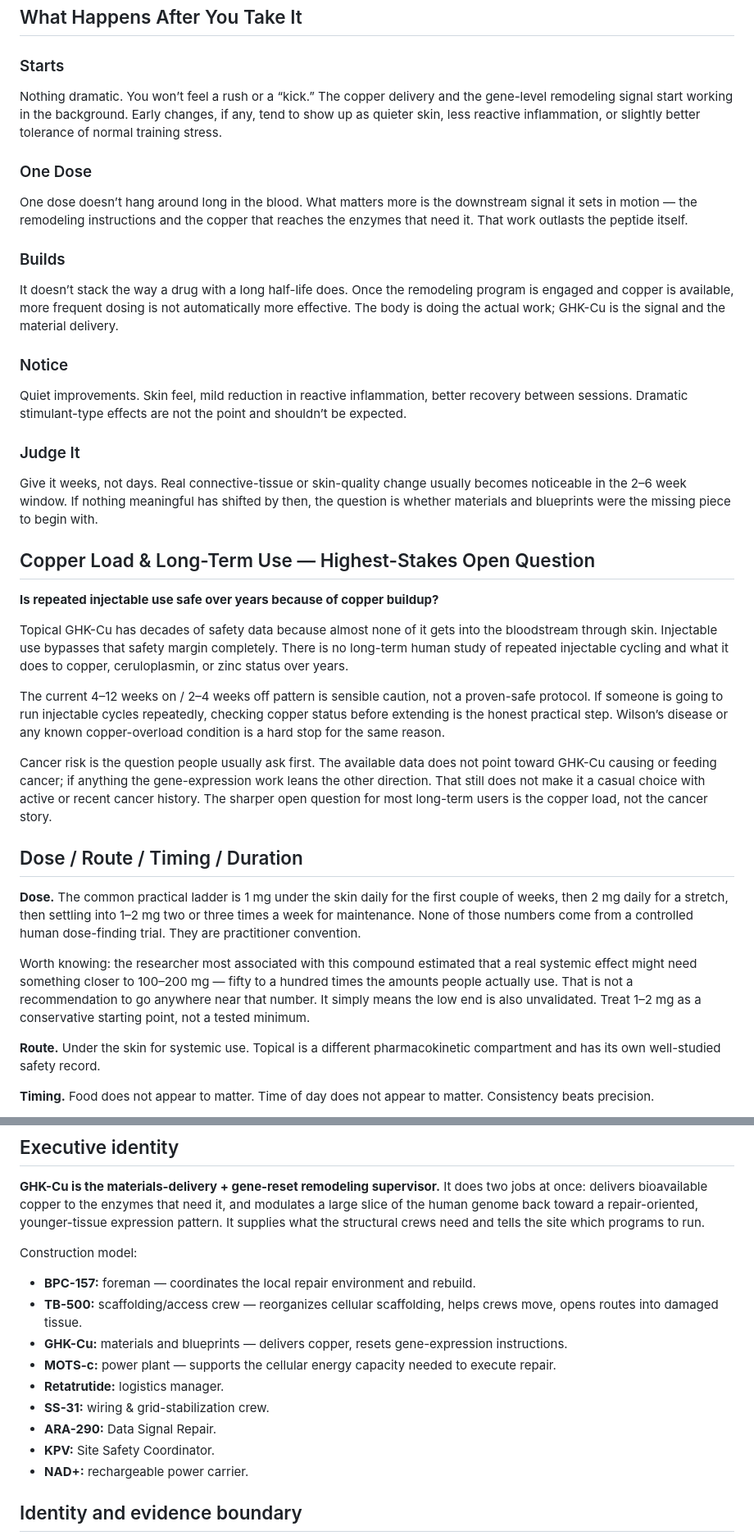
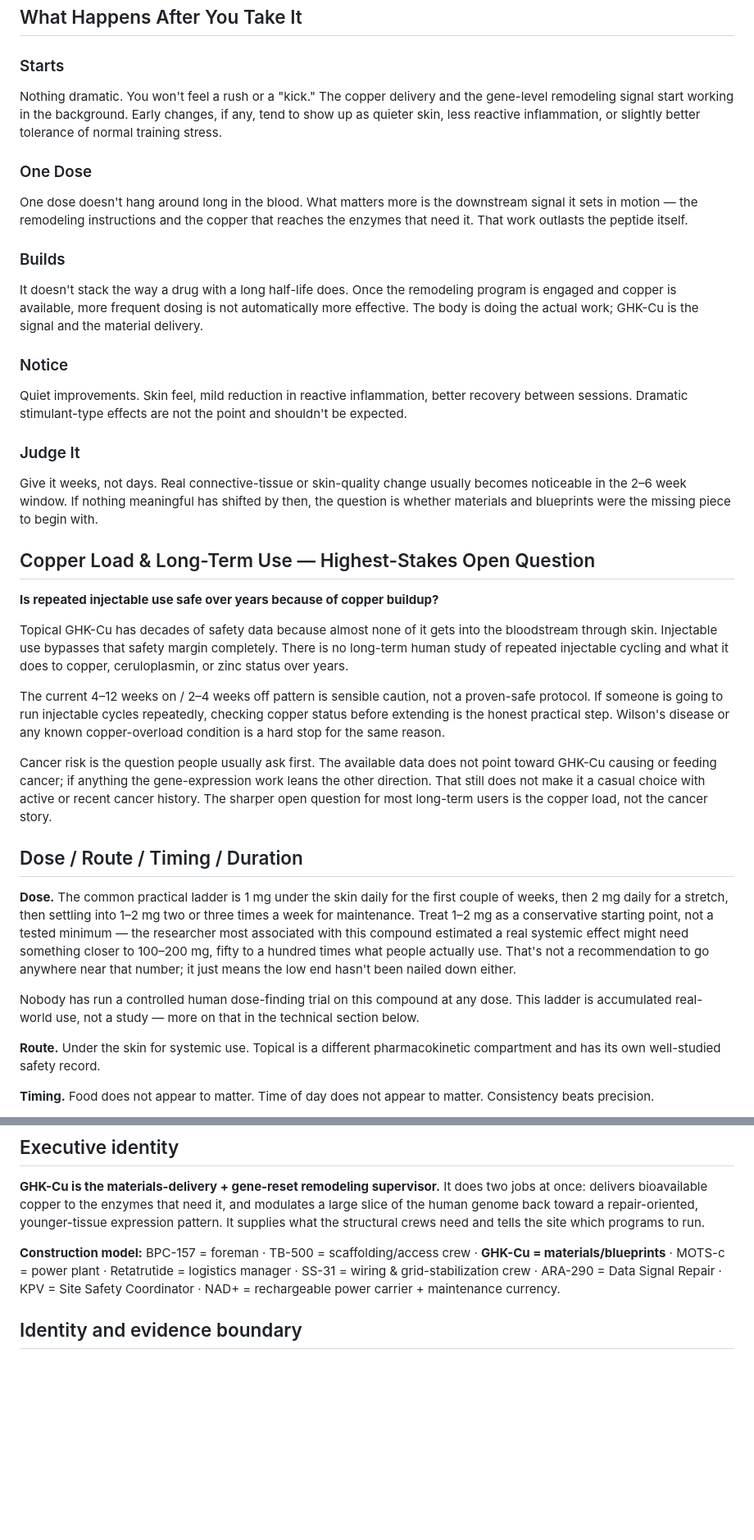
Before and after one commit to kvanarnam-pixel/peptide-reference, a Markdown page: research/GHK-Cu_Compound_Research.md, 2 parts joined by grey strips. Shown at 82% size. Rendered like a GitHub page; blank space fills up the shorter version.

```diff
--- a/research/GHK-Cu_Compound_Research.md
+++ b/research/GHK-Cu_Compound_Research.md
@@ -3,16 +3,16 @@
 ## What Happens After You Take It
 
 ### Starts
-Nothing dramatic. You won’t feel a rush or a “kick.” The copper delivery and the gene-level remodeling signal start working in the background. Early changes, if any, tend to show up as quieter skin, less reactive inflammation, or slightly better tolerance of normal training stress.
+Nothing dramatic. You won't feel a rush or a "kick." The copper delivery and the gene-level remodeling signal start working in the background. Early changes, if any, tend to show up as quieter skin, less reactive inflammation, or slightly better tolerance of normal training stress.
 
 ### One Dose
-One dose doesn’t hang around long in the blood. What matters more is the downstream signal it sets in motion — the remodeling instructions and the copper that reaches the enzymes that need it. That work outlasts the peptide itself.
+One dose doesn't hang around long in the blood. What matters more is the downstream signal it sets in motion — the remodeling instructions and the copper that reaches the enzymes that need it. That work outlasts the peptide itself.
 
 ### Builds
-It doesn’t stack the way a drug with a long half-life does. Once the remodeling program is engaged and copper is available, more frequent dosing is not automatically more effective. The body is doing the actual work; GHK-Cu is the signal and the material delivery.
+It doesn't stack the way a drug with a long half-life does. Once the remodeling program is engaged and copper is available, more frequent dosing is not automatically more effective. The body is doing the actual work; GHK-Cu is the signal and the material delivery.
 
 ### Notice
-Quiet improvements. Skin feel, mild reduction in reactive inflammation, better recovery between sessions. Dramatic stimulant-type effects are not the point and shouldn’t be expected.
+Quiet improvements. Skin feel, mild reduction in reactive inflammation, better recovery between sessions. Dramatic stimulant-type effects are not the point and shouldn't be expected.
 
 ### Judge It
 Give it weeks, not days. Real connective-tissue or skin-quality change usually becomes noticeable in the 2–6 week window. If nothing meaningful has shifted by then, the question is whether materials and blueprints were the missing piece to begin with.
@@ -23,15 +23,15 @@ Give it weeks, not days. Real connective-tissue or skin-quality change usually b
 
 Topical GHK-Cu has decades of safety data because almost none of it gets into the bloodstream through skin. Injectable use bypasses that safety margin completely. There is no long-term human study of repeated injectable cycling and what it does to copper, ceruloplasmin, or zinc status over years.
 
-The current 4–12 weeks on / 2–4 weeks off pattern is sensible caution, not a proven-safe protocol. If someone is going to run injectable cycles repeatedly, checking copper status before extending is the honest practical step. Wilson’s disease or any known copper-overload condition is a hard stop for the same reason.
+The current 4–12 weeks on / 2–4 weeks off pattern is sensible caution, not a proven-safe protocol. If someone is going to run injectable cycles repeatedly, checking copper status before extending is the honest practical step. Wilson's disease or any known copper-overload condition is a hard stop for the same reason.
 
 Cancer risk is the question people usually ask first. The available data does not point toward GHK-Cu causing or feeding cancer; if anything the gene-expression work leans the other direction. That still does not make it a casual choice with active or recent cancer history. The sharper open question for most long-term users is the copper load, not the cancer story.
 
 ## Dose / Route / Timing / Duration
 
-**Dose.** The common practical ladder is 1 mg under the skin daily for the first couple of weeks, then 2 mg daily for a stretch, then settling into 1–2 mg two or three times a week for maintenance. None of those numbers come from a controlled human dose-finding trial. They are practitioner convention.
+**Dose.** The common practical ladder is 1 mg under the skin daily for the first couple of weeks, then 2 mg daily for a stretch, then settling into 1–2 mg two or three times a week for maintenance. Treat 1–2 mg as a conservative starting point, not a tested minimum — the researcher most associated with this compound estimated a real systemic effect might need something closer to 100–200 mg, fifty to a hundred times what people actually use. That's not a recommendation to go anywhere near that number; it just means the low end hasn't been nailed down either.
 
-Worth knowing: the researcher most associated with this compound estimated that a real systemic effect might need something closer to 100–200 mg — fifty to a hundred times the amounts people actually use. That is not a recommendation to go anywhere near that number. It simply means the low end is also unvalidated. Treat 1–2 mg as a conservative starting point, not a tested minimum.
+Nobody has run a controlled human dose-finding trial on this compound at any dose. This ladder is accumulated real-world use, not a study — more on that in the technical section below.
 
 **Route.** Under the skin for systemic use. Topical is a different pharmacokinetic compartment and has its own well-studied safety record.
 
@@ -126,17 +127,7 @@ The same pattern shows up with mast cells. Most people — including a lot of th
 
 **GHK-Cu is the materials-delivery + gene-reset remodeling supervisor.** It does two jobs at once: delivers bioavailable copper to the enzymes that need it, and modulates a large slice of the human genome back toward a repair-oriented, younger-tissue expression pattern. It supplies what the structural crews need and tells the site which programs to run.
 
-Construction model:
-
-- **BPC-157:** foreman — coordinates the local repair environment and rebuild.
-- **TB-500:** scaffolding/access crew — reorganizes cellular scaffolding, helps crews move, opens routes into damaged tissue.
-- **GHK-Cu:** materials and blueprints — delivers copper, resets gene-expression instructions.
-- **MOTS-c:** power plant — supports the cellular energy capacity needed to execute repair.
-- **Retatrutide:** logistics manager.
-- **SS-31:** wiring & grid-stabilization crew.
-- **ARA-290:** Data Signal Repair.
-- **KPV:** Site Safety Coordinator.
-- **NAD+:** rechargeable power carrier.
+**Construction model:** BPC-157 = foreman · TB-500 = scaffolding/access crew · **GHK-Cu = materials/blueprints** · MOTS-c = power plant · Retatrutide = logistics manager · SS-31 = wiring & grid-stabilization crew · ARA-290 = Data Signal Repair · KPV = Site Safety Coordinator · NAD+ = rechargeable power carrier + maintenance currency.
 
 ## Identity and evidence boundary
 
```
Also changed, not shown: other parts of research/GHK-Cu_Compound_Research.md (+39 -32 lines).
